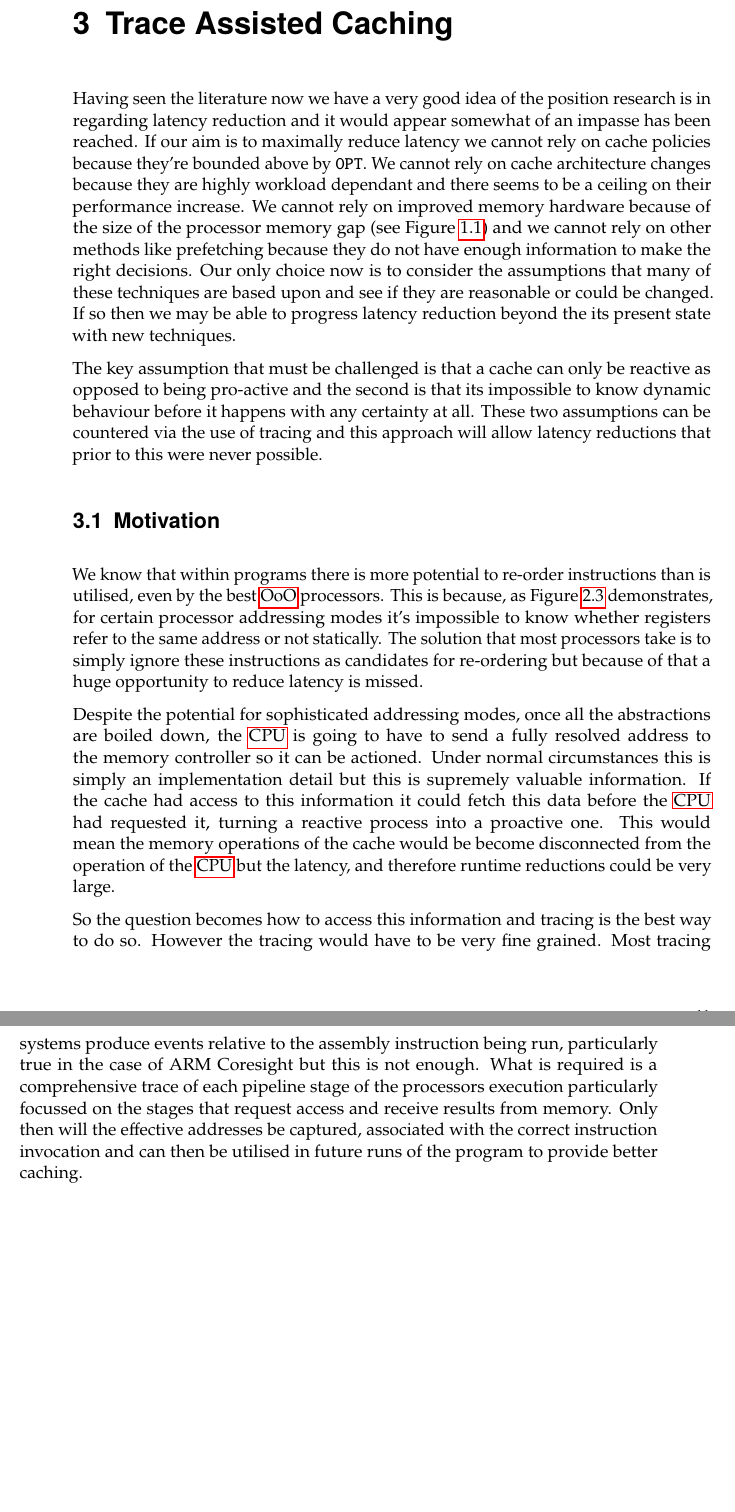
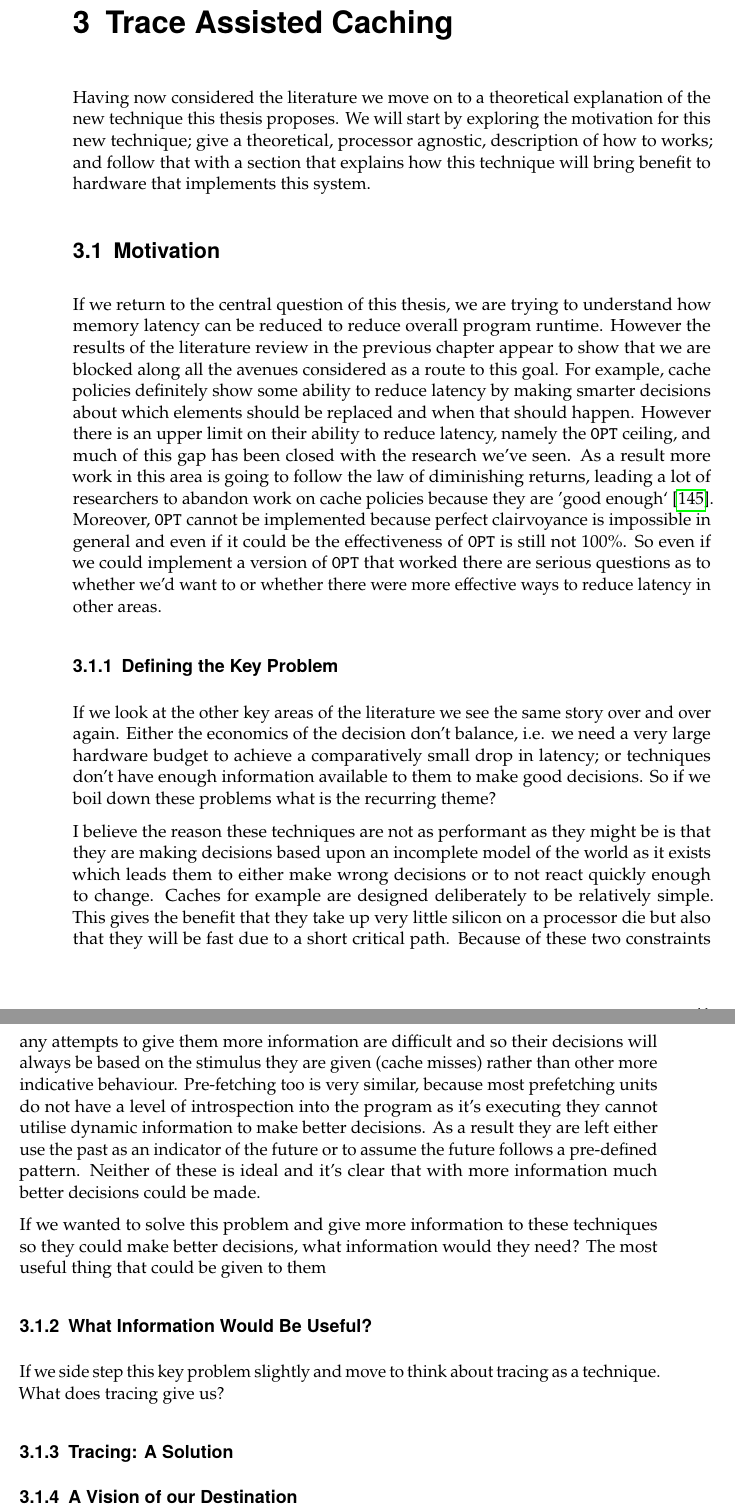
Before and after one commit to jonathanrainer/Thesis, a LaTeX thesis (main.tex, which reads chapters/trace_assisted_caching.tex): two parts of pages 53 and 54 of 85, joined at a grey line, cut so that both start at the same text, the shorter picture padded with empty space. Compiled offline with pdfLaTeX.

Commit message:
Starting to flesh out Chapter 3

```diff
--- a/chapters/trace_assisted_caching.tex
+++ b/chapters/trace_assisted_caching.tex
@@ -1,17 +1,29 @@
 \chapter{Trace Assisted Caching}
 \label{chap:trace-assisted-caching}
 
-Having seen the literature now we have a very good idea of the position research is in regarding latency reduction and it would appear somewhat of an impasse has been reached. If our aim is to maximally reduce latency we cannot rely on cache policies because they're bounded above by \texttt{OPT}. We cannot rely on cache architecture changes because they are highly workload dependant and there seems to be a ceiling on their performance increase. We cannot rely on improved memory hardware because of the size of the processor memory gap (see Figure \ref{fig:proc-mem-gap}) and we cannot rely on other methods like prefetching because they do not have enough information to make the right decisions. Our only choice now is to consider the assumptions that many of these techniques are based upon and see if they are reasonable or could be changed. If so then we may be able to progress latency reduction beyond the its present state with new techniques.
-
-The key assumption that must be challenged is that a cache can only be reactive as opposed to being pro-active and the second is that its impossible to know dynamic behaviour before it happens with any certainty at all. These two assumptions can be countered via the use of tracing and this approach will allow latency reductions that prior to this were never possible.
+Having now considered the literature we move on to a theoretical explanation of the new technique this thesis proposes. We will start by exploring the motivation for this new technique; give a theoretical, processor agnostic, description of how to works; and follow that with a section that explains how this technique will bring benefit to hardware that implements this system.
 
 \section{Motivation}
 
-We know that within programs there is more potential to re-order instructions than is utilised, even by the best \gls{ooo} processors. This is because, as Figure \ref{fig:static-analysis-problem} demonstrates, for certain processor addressing modes it's impossible to know whether registers refer to the same address or not statically. The solution that most processors take is to simply ignore these instructions as candidates for re-ordering but because of that a huge opportunity to reduce latency is missed.
+If we return to the central question of this thesis, we are trying to understand how memory latency can be reduced to reduce overall program runtime. However the results of the literature review in the previous chapter appear to show that we are blocked along all the avenues considered as a route to this goal. For example, cache policies definitely show some ability to reduce latency by making smarter decisions about which elements should be replaced and when that should happen. However there is an upper limit on their ability to reduce latency, namely the \texttt{OPT} ceiling, and much of this gap has been closed with the research we've seen. As a result more work in this area is going to follow the law of diminishing returns, leading a lot of researchers to abandon work on cache policies because they are 'good enough` \cite{podlipnigSurveyWebCache2003}. Moreover, \texttt{OPT} cannot be implemented because perfect clairvoyance is impossible in general and even if it could be the effectiveness of \texttt{OPT} is still not 100\%. So even if we could implement a version of \texttt{OPT} that worked there are serious questions as to whether we'd want to or whether there were more effective ways to reduce latency in other areas.
 
-Despite the potential for sophisticated addressing modes, once all the abstractions are boiled down, the \gls{cpu} is going to have to send a fully resolved address to the memory controller so it can be actioned. Under normal circumstances this is simply an implementation detail but this is supremely valuable information. If the cache had access to this information it could fetch this data before the \gls{cpu} had requested it, turning a reactive process into a proactive one. This would mean the memory operations of the cache would be become disconnected from the operation of the \gls{cpu} but the latency, and therefore runtime reductions could be very large.
+\subsection{Defining the Key Problem}
 
-So the question becomes how to access this information and tracing is the best way to do so. However the tracing would have to be very fine grained. Most tracing systems produce events relative to the assembly instruction being run, particularly true in the case of ARM Coresight but this is not enough. What is required is a comprehensive trace of each pipeline stage of the processors execution particularly focussed on the stages that request access and receive results from memory. Only then will the effective addresses be captured, associated with the correct instruction invocation and can then be utilised in future runs of the program to provide better caching.
+If we look at the other key areas of the literature we see the same story over and over again. Either the economics of the decision don't balance, i.e. we need a very large hardware budget to achieve a comparatively small drop in latency; or techniques don't have enough information available to them to make good decisions. So if we boil down these problems what is the recurring theme?
+
+% % % Rework this section so we talk about a lack of information and then a belief in synchronicity. Then talk about what information would actually be useful if we broke the assumption. Then where it could come from. Finally what harnessing it would look like
+
+I believe the reason these techniques are not as performant as they might be is that they are making decisions based upon an incomplete model of the world as it exists which leads them to either make wrong decisions or to not react quickly enough to change. Caches for example are designed deliberately to be relatively simple. This gives the benefit that they take up very little silicon on a processor die but also that they will be fast due to a short critical path. Because of these two constraints any attempts to give them more information are difficult and so their decisions will always be based on the stimulus they are given (cache misses) rather than other more indicative behaviour. Pre-fetching too is very similar, because most prefetching units do not have a level of introspection into the program as it's executing they cannot utilise dynamic information to make better decisions. As a result they are left either use the past as an indicator of the future or to assume the future follows a pre-defined pattern. Neither of these is ideal and it's clear that with more information much better decisions could be made.
+
+If we wanted to solve this problem and give more information to these techniques so they could make better decisions, what information would they need? The most useful thing that could be given to them
+
+\subsection{What Information Would Be Useful?}
+
+If we side step this key problem slightly and move to think about tracing as a technique. What does tracing give us?
+
+\subsection{Tracing: A Solution}
+
+\subsection{A Vision of our Destination}
 
 \section{A Schematic Design}
 
```
Also changed, not shown: chapters/trace_assisted_caching.tex (6 more changed lines).
